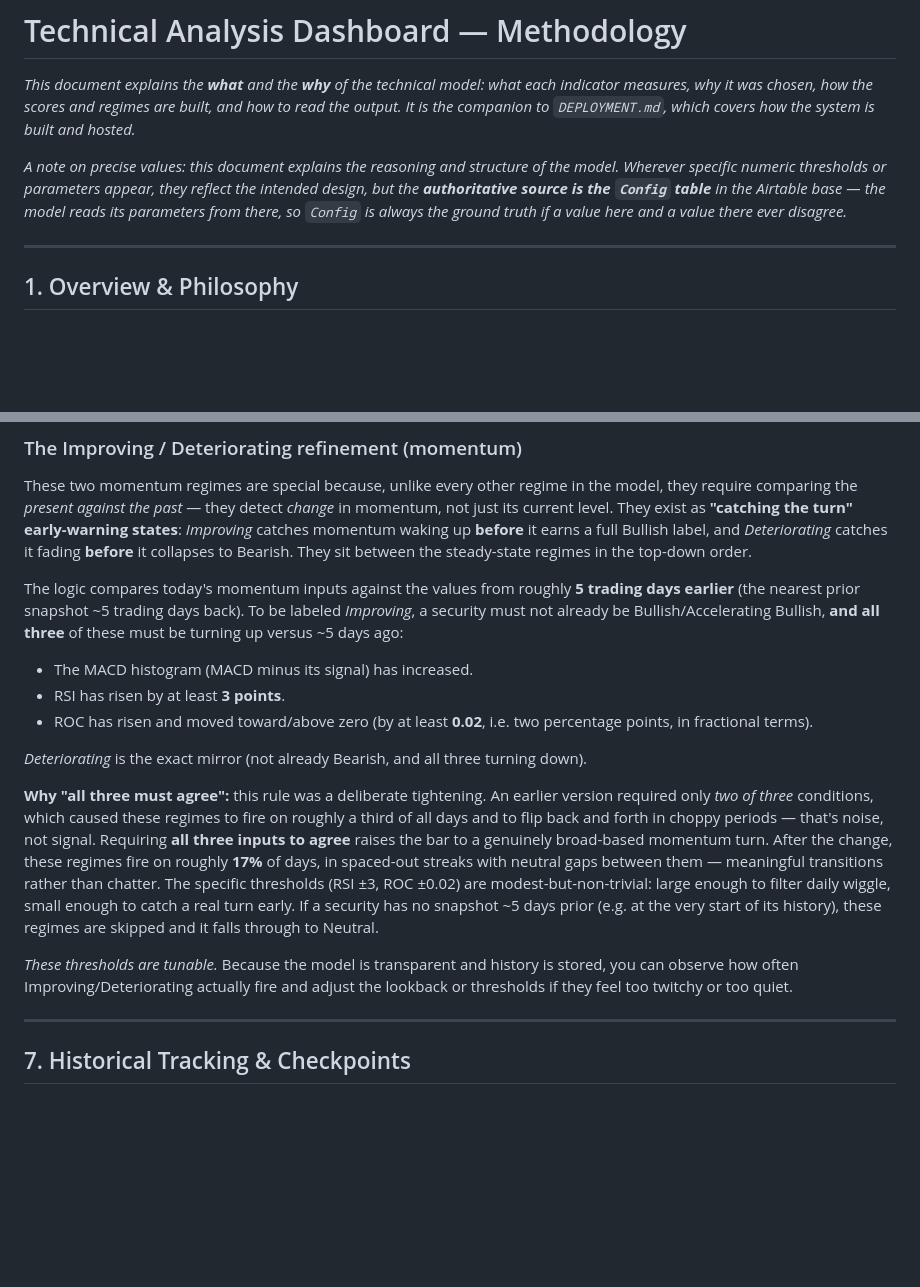
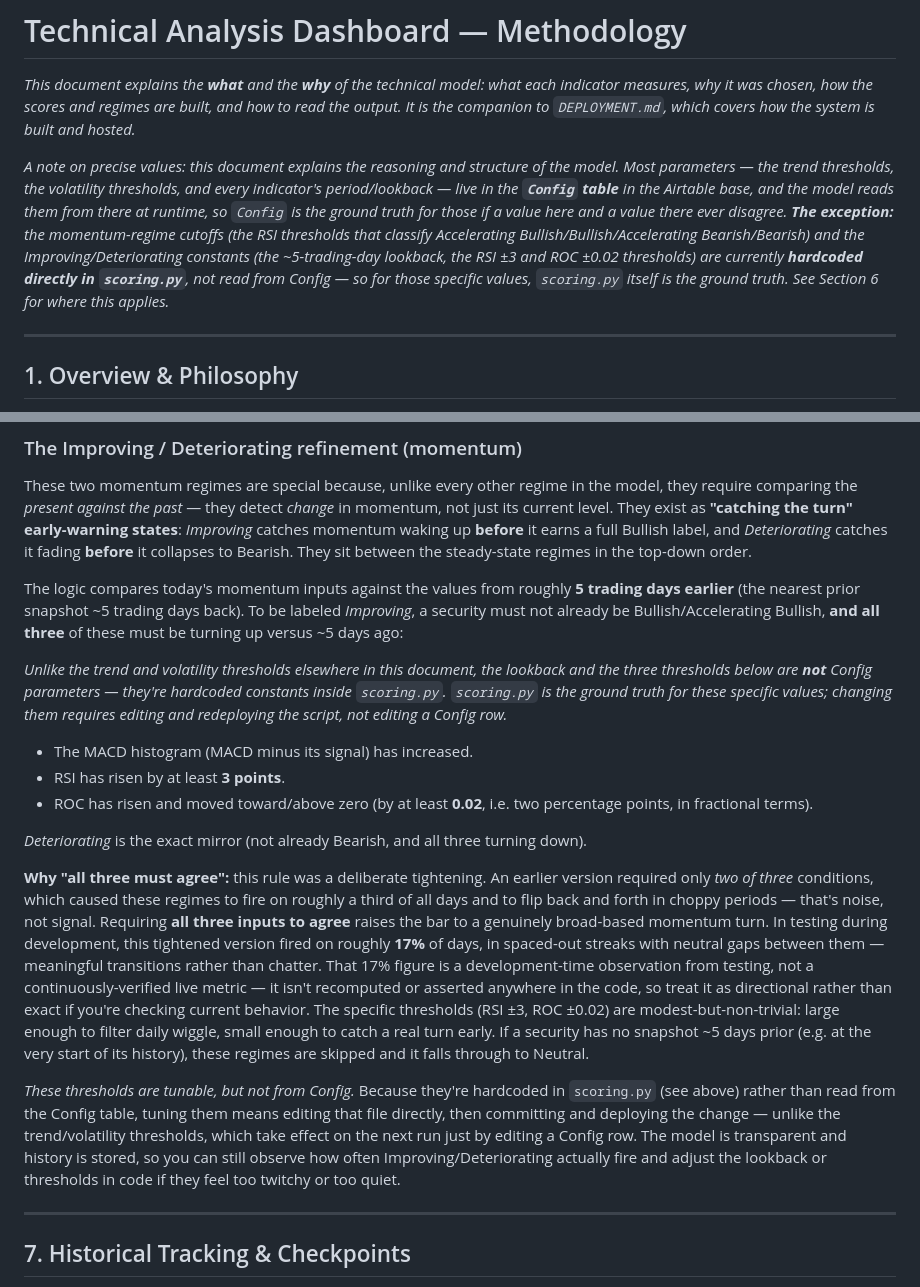
Before and after one commit to manpat2426/technical-dashboard, a Markdown page: METHODOLOGY.md, 2 parts joined by grey strips. GitHub-like rendering; blank space fills up the shorter version.

Commit message:
Correct METHODOLOGY.md: momentum-regime cutoffs live in scoring.py, not Config
The opening note overstated Config as the ground truth for every
threshold. Momentum-regime cutoffs and the Improving/Deteriorating
constants are hardcoded in scoring.py, so scoring.py is the ground
truth for those specifically. Also reframes the ~17% firing-rate
figure as a development-time testing observation rather than a
continuously-verified metric.

Co-Authored-By: Claude Sonnet 5 <noreply@anthropic.com>

```diff
--- a/METHODOLOGY.md
+++ b/METHODOLOGY.md
@@ -2,7 +2,7 @@
 
 *This document explains the **what** and the **why** of the technical model: what each indicator measures, why it was chosen, how the scores and regimes are built, and how to read the output. It is the companion to `DEPLOYMENT.md`, which covers how the system is built and hosted.*
 
-*A note on precise values: this document explains the reasoning and structure of the model. Wherever specific numeric thresholds or parameters appear, they reflect the intended design, but the **authoritative source is the `Config` table** in the Airtable base — the model reads its parameters from there, so `Config` is always the ground truth if a value here and a value there ever disagree.*
+*A note on precise values: this document explains the reasoning and structure of the model. Most parameters — the trend thresholds, the volatility thresholds, and every indicator's period/lookback — live in the **`Config` table** in the Airtable base, and the model reads them from there at runtime, so `Config` is the ground truth for those if a value here and a value there ever disagree. **The exception:** the momentum-regime cutoffs (the RSI thresholds that classify Accelerating Bullish/Bullish/Accelerating Bearish/Bearish) and the Improving/Deteriorating constants (the ~5-trading-day lookback, the RSI ±3 and ROC ±0.02 thresholds) are currently **hardcoded directly in `scoring.py`**, not read from Config — so for those specific values, `scoring.py` itself is the ground truth. See Section 6 for where this applies.*
 
 ---
 
@@ -208,15 +208,17 @@ These two momentum regimes are special because, unlike every other regime in the
 
 The logic compares today's momentum inputs against the values from roughly **5 trading days earlier** (the nearest prior snapshot ~5 trading days back). To be labeled *Improving*, a security must not already be Bullish/Accelerating Bullish, **and all three** of these must be turning up versus ~5 days ago:
 
+*Unlike the trend and volatility thresholds elsewhere in this document, the lookback and the three thresholds below are **not** Config parameters — they're hardcoded constants inside `scoring.py`. `scoring.py` is the ground truth for these specific values; changing them requires editing and redeploying the script, not editing a Config row.*
+
 - The MACD histogram (MACD minus its signal) has increased.
 - RSI has risen by at least **3 points**.
 - ROC has risen and moved toward/above zero (by at least **0.02**, i.e. two percentage points, in fractional terms).
 
 *Deteriorating* is the exact mirror (not already Bearish, and all three turning down).
 
-**Why "all three must agree":** this rule was a deliberate tightening. An earlier version required only *two of three* conditions, which caused these regimes to fire on roughly a third of all days and to flip back and forth in choppy periods — that's noise, not signal. Requiring **all three inputs to agree** raises the bar to a genuinely broad-based momentum turn. After the change, these regimes fire on roughly **17%** of days, in spaced-out streaks with neutral gaps between them — meaningful transitions rather than chatter. The specific thresholds (RSI ±3, ROC ±0.02) are modest-but-non-trivial: large enough to filter daily wiggle, small enough to catch a real turn early. If a security has no snapshot ~5 days prior (e.g. at the very start of its history), these regimes are skipped and it falls through to Neutral.
+**Why "all three must agree":** this rule was a deliberate tightening. An earlier version required only *two of three* conditions, which caused these regimes to fire on roughly a third of all days and to flip back and forth in choppy periods — that's noise, not signal. Requiring **all three inputs to agree** raises the bar to a genuinely broad-based momentum turn. In testing during development, this tightened version fired on roughly **17%** of days, in spaced-out streaks with neutral gaps between them — meaningful transitions rather than chatter. That 17% figure is a development-time observation from testing, not a continuously-verified live metric — it isn't recomputed or asserted anywhere in the code, so treat it as directional rather than exact if you're checking current behavior. The specific thresholds (RSI ±3, ROC ±0.02) are modest-but-non-trivial: large enough to filter daily wiggle, small enough to catch a real turn early. If a security has no snapshot ~5 days prior (e.g. at the very start of its history), these regimes are skipped and it falls through to Neutral.
 
-*These thresholds are tunable.* Because the model is transparent and history is stored, you can observe how often Improving/Deteriorating actually fire and adjust the lookback or thresholds if they feel too twitchy or too quiet.
+*These thresholds are tunable, but not from Config.* Because they're hardcoded in `scoring.py` (see above) rather than read from the Config table, tuning them means editing that file directly, then committing and deploying the change — unlike the trend/volatility thresholds, which take effect on the next run just by editing a Config row. The model is transparent and history is stored, so you can still observe how often Improving/Deteriorating actually fire and adjust the lookback or thresholds in code if they feel too twitchy or too quiet.
 
 ---
 
```
